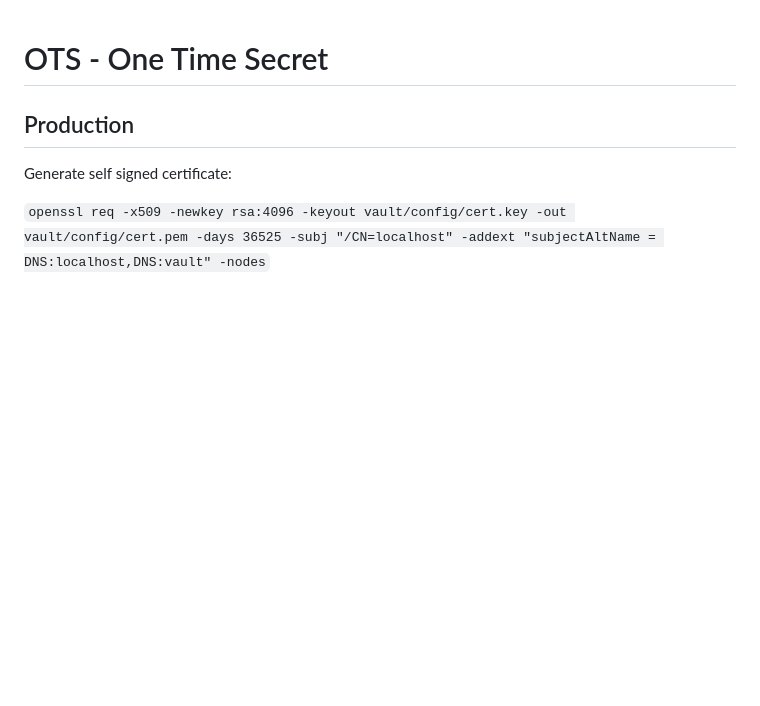
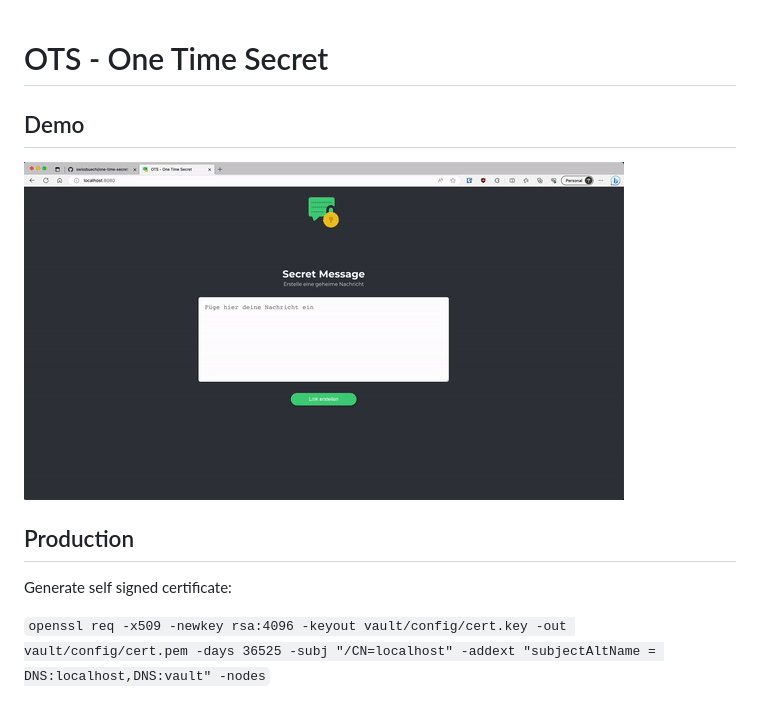
Before and after one commit to swissbuechi/one-time-secret, a Markdown page: README.md, the part around the change. Rendered like a GitHub page; pictures changed too: doc/demo.gif (added); blank space fills up the shorter version.

Commit message:
Added demo gif

```diff
--- a/README.md
+++ b/README.md
@@ -1,4 +1,8 @@
 # OTS - One Time Secret
+
+## Demo
+
+![Demo](doc/demo.gif)
 
 ## Production
 
```
